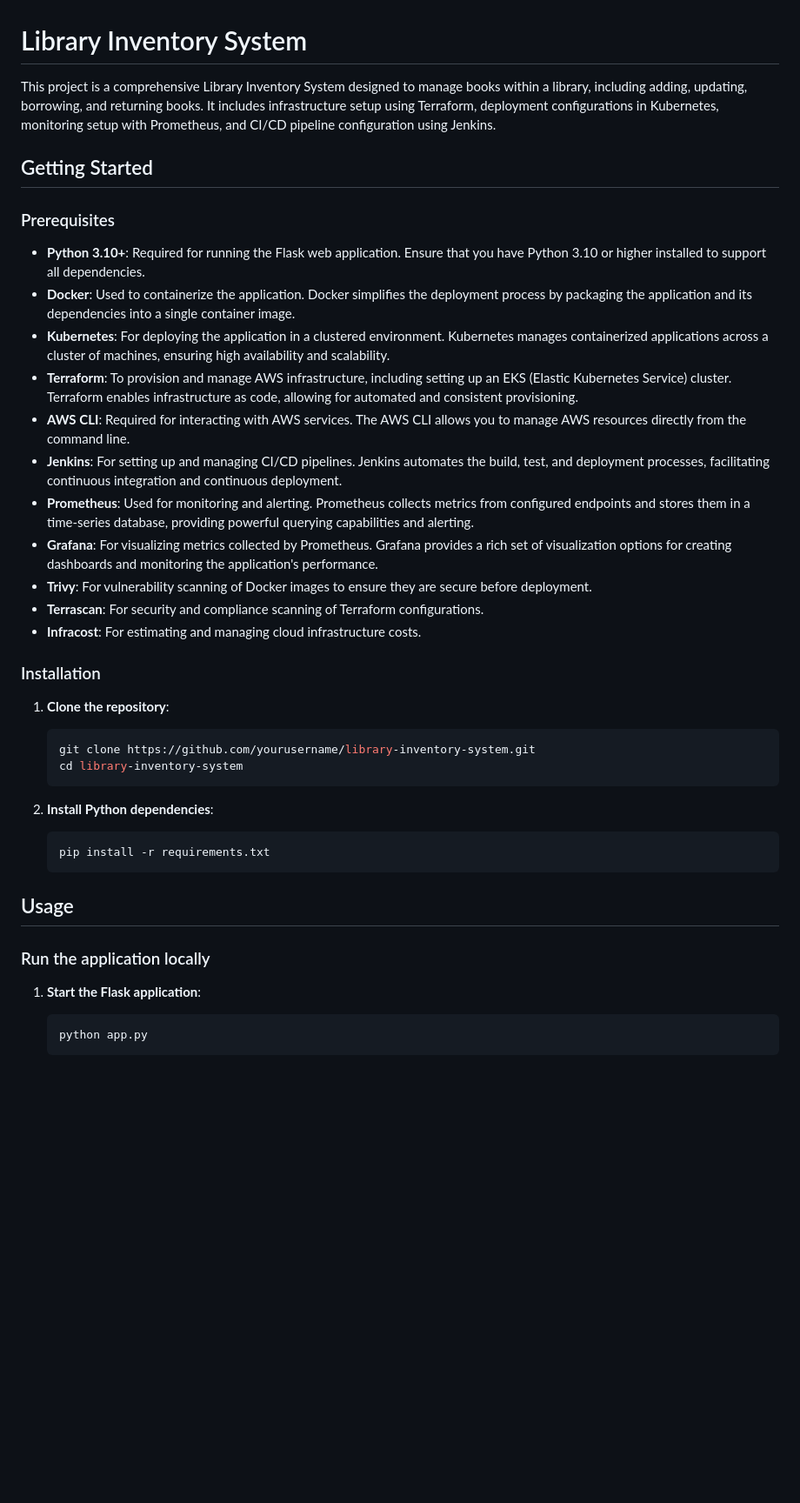
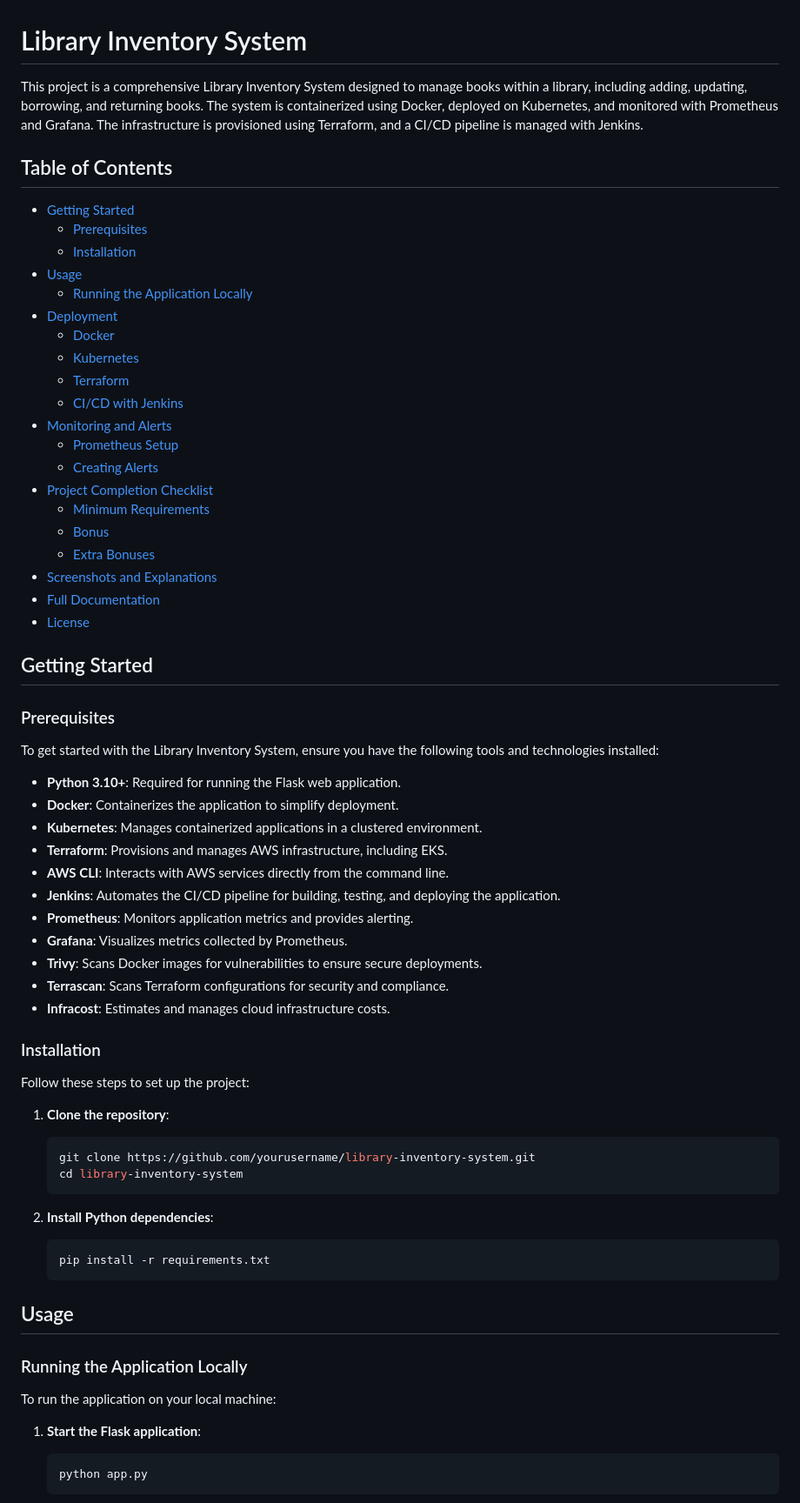
Before and after one commit to abdelrahman18036/library-inventory-team3, a Markdown page: README.md, the part around the change printed below. Shown: that part at 87% size. Drawn GitHub-style; blank space fills up the shorter version.

```diff
--- a/README.md
+++ b/README.md
@@ -1,24 +1,51 @@
 # Library Inventory System
 
-This project is a comprehensive Library Inventory System designed to manage books within a library, including adding, updating, borrowing, and returning books. It includes infrastructure setup using Terraform, deployment configurations in Kubernetes, monitoring setup with Prometheus, and CI/CD pipeline configuration using Jenkins.
+This project is a comprehensive Library Inventory System designed to manage books within a library, including adding, updating, borrowing, and returning books. The system is containerized using Docker, deployed on Kubernetes, and monitored with Prometheus and Grafana. The infrastructure is provisioned using Terraform, and a CI/CD pipeline is managed with Jenkins.
+
+## Table of Contents
+
+- [Getting Started](#getting-started)
+  - [Prerequisites](#prerequisites)
+  - [Installation](#installation)
+- [Usage](#usage)
+  - [Running the Application Locally](#running-the-application-locally)
+- [Deployment](#deployment)
+  - [Docker](#docker)
+  - [Kubernetes](#kubernetes)
+  - [Terraform](#terraform)
+  - [CI/CD with Jenkins](#cicd-with-jenkins)
+- [Monitoring and Alerts](#monitoring-and-alerts)
+  - [Prometheus Setup](#prometheus-setup)
+  - [Creating Alerts](#creating-alerts)
+- [Project Completion Checklist](#project-completion-checklist)
+  - [Minimum Requirements](#minimum-requirements)
+  - [Bonus](#bonus)
+  - [Extra Bonuses](#extra-bonuses)
+- [Screenshots and Explanations](#screenshots-and-explanations)
+- [Full Documentation](#full-documentation)
+- [License](#license)
 
 ## Getting Started
 
 ### Prerequisites
 
-- **Python 3.10+**: Required for running the Flask web application. Ensure that you have Python 3.10 or higher installed to support all dependencies.
-- **Docker**: Used to containerize the application. Docker simplifies the deployment process by packaging the application and its dependencies into a single container image.
-- **Kubernetes**: For deploying the application in a clustered environment. Kubernetes manages containerized applications across a cluster of machines, ensuring high availability and scalability.
-- **Terraform**: To provision and manage AWS infrastructure, including setting up an EKS (Elastic Kubernetes Service) cluster. Terraform enables infrastructure as code, allowing for automated and consistent provisioning.
-- **AWS CLI**: Required for interacting with AWS services. The AWS CLI allows you to manage AWS resources directly from the command line.
-- **Jenkins**: For setting up and managing CI/CD pipelines. Jenkins automates the build, test, and deployment processes, facilitating continuous integration and continuous deployment.
-- **Prometheus**: Used for monitoring and alerting. Prometheus collects metrics from configured endpoints and stores them in a time-series database, providing powerful querying capabilities and alerting.
-- **Grafana**: For visualizing metrics collected by Prometheus. Grafana provides a rich set of visualization options for creating dashboards and monitoring the application's performance.
-- **Trivy**: For vulnerability scanning of Docker images to ensure they are secure before deployment.
-- **Terrascan**: For security and compliance scanning of Terraform configurations.
-- **Infracost**: For estimating and managing cloud infrastructure costs.
+To get started with the Library Inventory System, ensure you have the following tools and technologies installed:
+
+- **Python 3.10+**: Required for running the Flask web application.
+- **Docker**: Containerizes the application to simplify deployment.
+- **Kubernetes**: Manages containerized applications in a clustered environment.
+- **Terraform**: Provisions and manages AWS infrastructure, including EKS.
+- **AWS CLI**: Interacts with AWS services directly from the command line.
+- **Jenkins**: Automates the CI/CD pipeline for building, testing, and deploying the application.
+- **Prometheus**: Monitors application metrics and provides alerting.
+- **Grafana**: Visualizes metrics collected by Prometheus.
+- **Trivy**: Scans Docker images for vulnerabilities to ensure secure deployments.
+- **Terrascan**: Scans Terraform configurations for security and compliance.
+- **Infracost**: Estimates and manages cloud infrastructure costs.
 
 ### Installation
+
+Follow these steps to set up the project:
 
 1. **Clone the repository**:
 
@@ -35,7 +62,9 @@ This project is a comprehensive Library Inventory System designed to manage book
 
 ## Usage
 
-### Run the application locally
+### Running the Application Locally
+
+To run the application on your local machine:
 
 1. **Start the Flask application**:
 
```
Also changed, not shown: other parts of README.md (+82 -43 lines), Documentation.md (+21 -18 lines).
